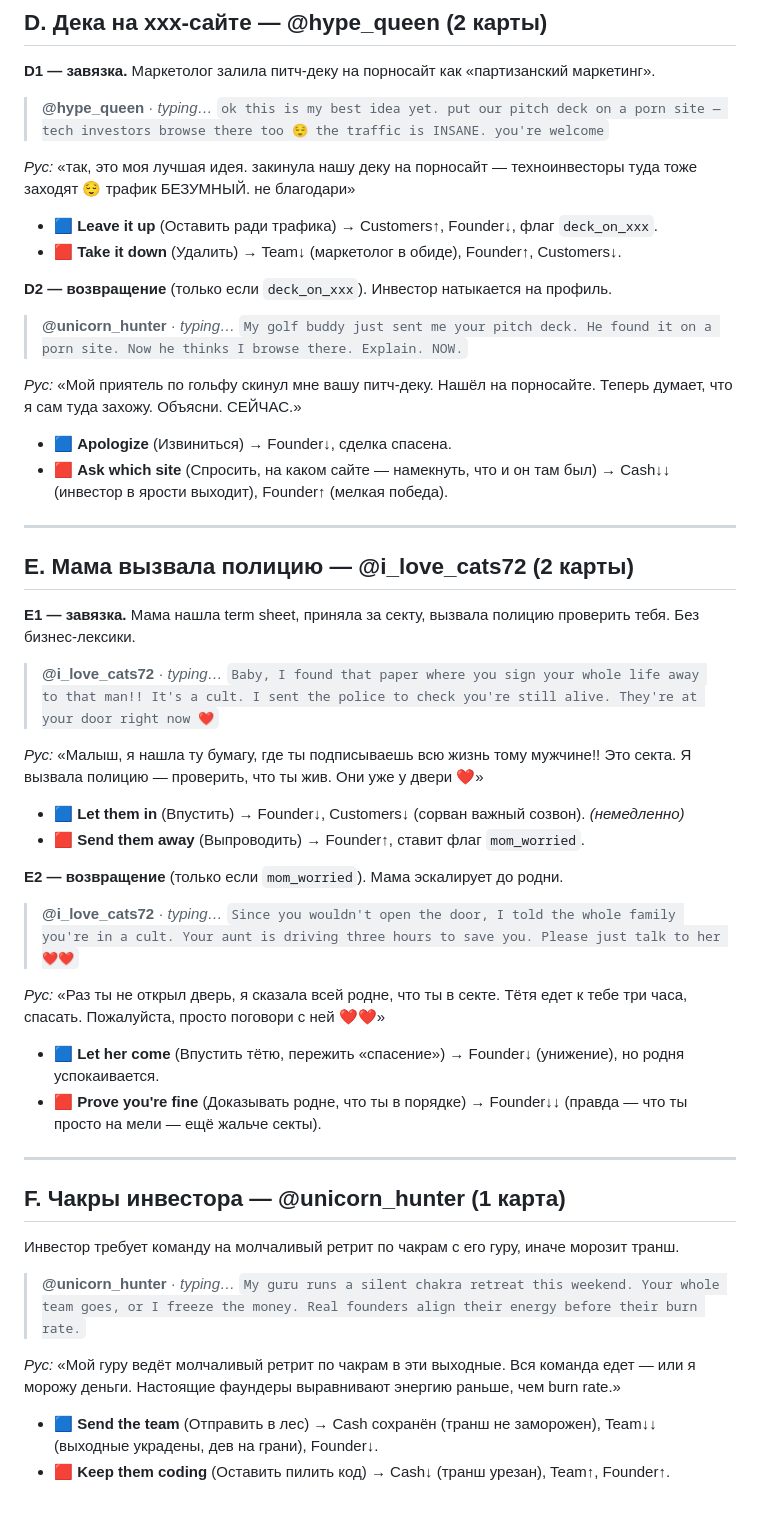
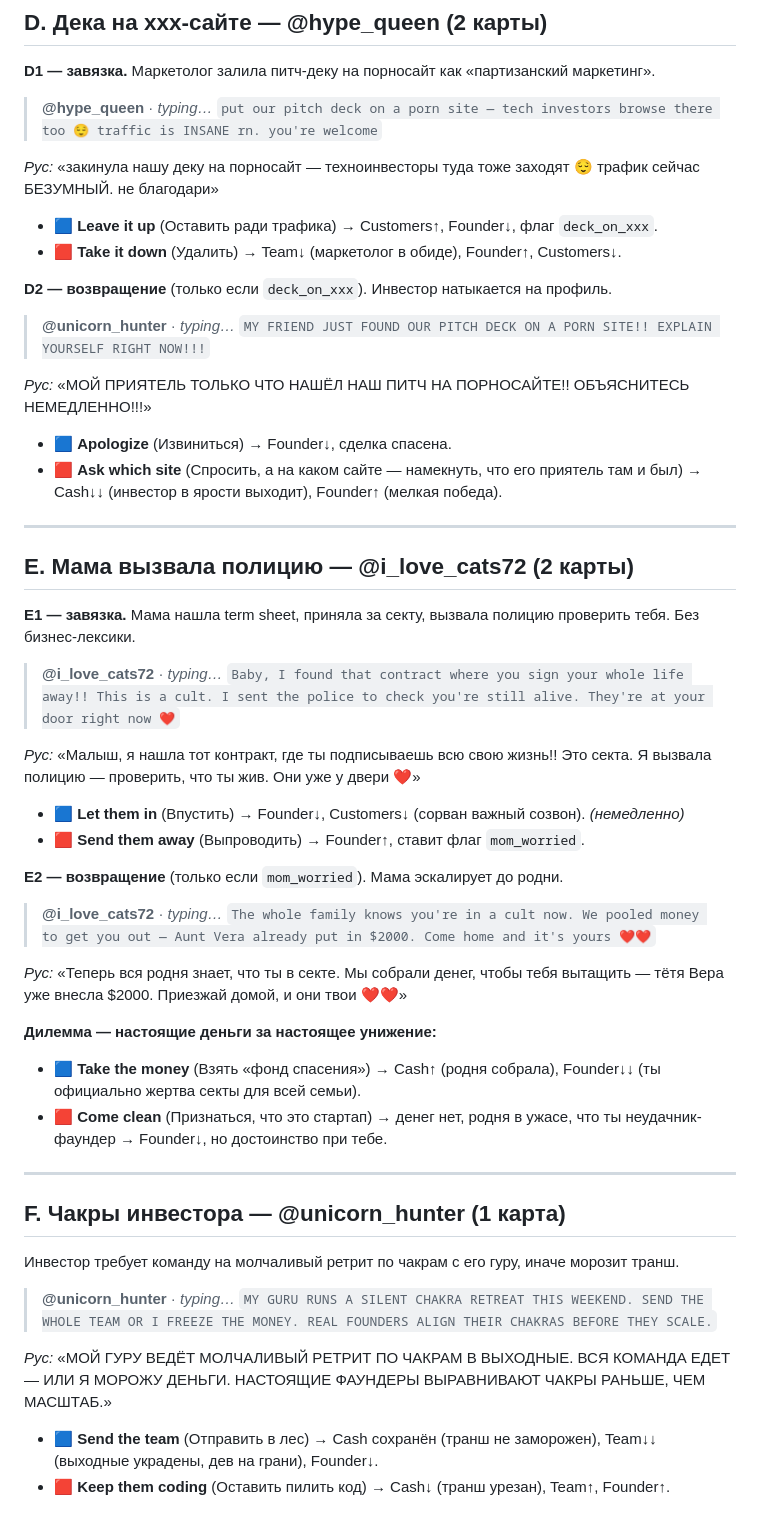
Before and after one commit to newsch8l/mistakery, a Markdown page: docs/plans/2026-07-15-phase3-batch1-copy-draft.md, the part around the change. Rendered like a GitHub page.

Commit message:
Phase 3 Batch 1: caps investor voice, tighten D/F, fix E1 clarity + E2 dilemma

```diff
--- a/docs/plans/2026-07-15-phase3-batch1-copy-draft.md
+++ b/docs/plans/2026-07-15-phase3-batch1-copy-draft.md
@@ -63,9 +63,9 @@
 **D1 — завязка.** Маркетолог залила питч-деку на порносайт как «партизанский маркетинг».
 
 > **@hype_queen** · *typing…*
-> `ok this is my best idea yet. put our pitch deck on a porn site — tech investors browse there too 😌 the traffic is INSANE. you're welcome`
+> `put our pitch deck on a porn site — tech investors browse there too 😌 traffic is INSANE rn. you're welcome`
 
-*Рус:* «так, это моя лучшая идея. закинула нашу деку на порносайт — техноинвесторы туда тоже заходят 😌 трафик БЕЗУМНЫЙ. не благодари»
+*Рус:* «закинула нашу деку на порносайт — техноинвесторы туда тоже заходят 😌 трафик сейчас БЕЗУМНЫЙ. не благодари»
 
 - 🟦 **Leave it up** (Оставить ради трафика) → Customers↑, Founder↓, флаг `deck_on_xxx`.
 - 🟥 **Take it down** (Удалить) → Team↓ (маркетолог в обиде), Founder↑, Customers↓.
@@ -73,12 +73,12 @@
 **D2 — возвращение** (только если `deck_on_xxx`). Инвестор натыкается на профиль.
 
 > **@unicorn_hunter** · *typing…*
-> `My golf buddy just sent me your pitch deck. He found it on a porn site. Now he thinks I browse there. Explain. NOW.`
+> `MY FRIEND JUST FOUND OUR PITCH DECK ON A PORN SITE!! EXPLAIN YOURSELF RIGHT NOW!!!`
 
-*Рус:* «Мой приятель по гольфу скинул мне вашу питч-деку. Нашёл на порносайте. Теперь думает, что я сам туда захожу. Объясни. СЕЙЧАС.»
+*Рус:* «МОЙ ПРИЯТЕЛЬ ТОЛЬКО ЧТО НАШЁЛ НАШ ПИТЧ НА ПОРНОСАЙТЕ!! ОБЪЯСНИТЕСЬ НЕМЕДЛЕННО!!!»
 
 - 🟦 **Apologize** (Извиниться) → Founder↓, сделка спасена.
-- 🟥 **Ask which site** (Спросить, на каком сайте — намекнуть, что и он там был) → Cash↓↓ (инвестор в ярости выходит), Founder↑ (мелкая победа).
+- 🟥 **Ask which site** (Спросить, а на каком сайте — намекнуть, что его приятель там и был) → Cash↓↓ (инвестор в ярости выходит), Founder↑ (мелкая победа).
 
 ---
 
@@ -87,9 +87,9 @@
 **E1 — завязка.** Мама нашла term sheet, приняла за секту, вызвала полицию проверить тебя. Без бизнес-лексики.
 
 > **@i_love_cats72** · *typing…*
-> `Baby, I found that paper where you sign your whole life away to that man!! It's a cult. I sent the police to check you're still alive. They're at your door right now ❤️`
+> `Baby, I found that contract where you sign your whole life away!! This is a cult. I sent the police to check you're still alive. They're at your door right now ❤️`
 
-*Рус:* «Малыш, я нашла ту бумагу, где ты подписываешь всю жизнь тому мужчине!! Это секта. Я вызвала полицию — проверить, что ты жив. Они уже у двери ❤️»
+*Рус:* «Малыш, я нашла тот контракт, где ты подписываешь всю свою жизнь!! Это секта. Я вызвала полицию — проверить, что ты жив. Они уже у двери ❤️»
 
 - 🟦 **Let them in** (Впустить) → Founder↓, Customers↓ (сорван важный созвон). *(немедленно)*
 - 🟥 **Send them away** (Выпроводить) → Founder↑, ставит флаг `mom_worried`.
@@ -97,12 +97,13 @@
 **E2 — возвращение** (только если `mom_worried`). Мама эскалирует до родни.
 
 > **@i_love_cats72** · *typing…*
-> `Since you wouldn't open the door, I told the whole family you're in a cult. Your aunt is driving three hours to save you. Please just talk to her ❤️❤️`
+> `The whole family knows you're in a cult now. We pooled money to get you out — Aunt Vera already put in $2000. Come home and it's yours ❤️❤️`
 
-*Рус:* «Раз ты не открыл дверь, я сказала всей родне, что ты в секте. Тётя едет к тебе три часа, спасать. Пожалуйста, просто поговори с ней ❤️❤️»
+*Рус:* «Теперь вся родня знает, что ты в секте. Мы собрали денег, чтобы тебя вытащить — тётя Вера уже внесла $2000. Приезжай домой, и они твои ❤️❤️»
 
-- 🟦 **Let her come** (Впустить тётю, пережить «спасение») → Founder↓ (унижение), но родня успокаивается.
-- 🟥 **Prove you're fine** (Доказывать родне, что ты в порядке) → Founder↓↓ (правда — что ты просто на мели — ещё жальче секты).
+**Дилемма — настоящие деньги за настоящее унижение:**
+- 🟦 **Take the money** (Взять «фонд спасения») → Cash↑ (родня собрала), Founder↓↓ (ты официально жертва секты для всей семьи).
+- 🟥 **Come clean** (Признаться, что это стартап) → денег нет, родня в ужасе, что ты неудачник-фаундер → Founder↓, но достоинство при тебе.
 
 ---
 
@@ -111,9 +112,9 @@
 Инвестор требует команду на молчаливый ретрит по чакрам с его гуру, иначе морозит транш.
 
 > **@unicorn_hunter** · *typing…*
-> `My guru runs a silent chakra retreat this weekend. Your whole team goes, or I freeze the money. Real founders align their energy before their burn rate.`
+> `MY GURU RUNS A SILENT CHAKRA RETREAT THIS WEEKEND. SEND THE WHOLE TEAM OR I FREEZE THE MONEY. REAL FOUNDERS ALIGN THEIR CHAKRAS BEFORE THEY SCALE.`
 
-*Рус:* «Мой гуру ведёт молчаливый ретрит по чакрам в эти выходные. Вся команда едет — или я морожу деньги. Настоящие фаундеры выравнивают энергию раньше, чем burn rate.»
+*Рус:* «МОЙ ГУРУ ВЕДЁТ МОЛЧАЛИВЫЙ РЕТРИТ ПО ЧАКРАМ В ВЫХОДНЫЕ. ВСЯ КОМАНДА ЕДЕТ — ИЛИ Я МОРОЖУ ДЕНЬГИ. НАСТОЯЩИЕ ФАУНДЕРЫ ВЫРАВНИВАЮТ ЧАКРЫ РАНЬШЕ, ЧЕМ МАСШТАБ.»
 
 - 🟦 **Send the team** (Отправить в лес) → Cash сохранён (транш не заморожен), Team↓↓ (выходные украдены, дев на грани), Founder↓.
 - 🟥 **Keep them coding** (Оставить пилить код) → Cash↓ (транш урезан), Team↑, Founder↑.
```
